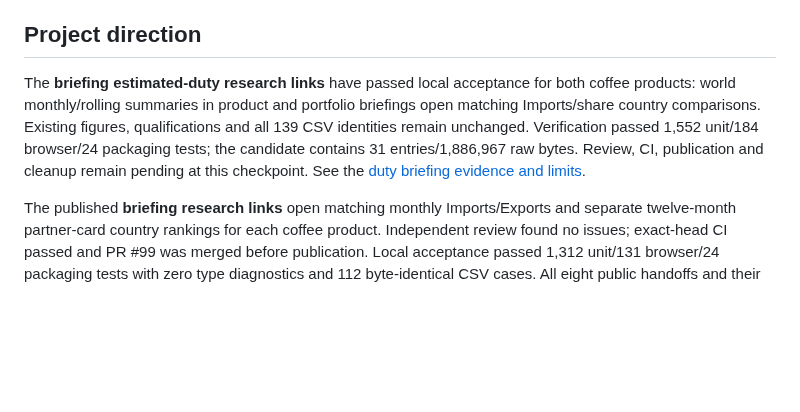
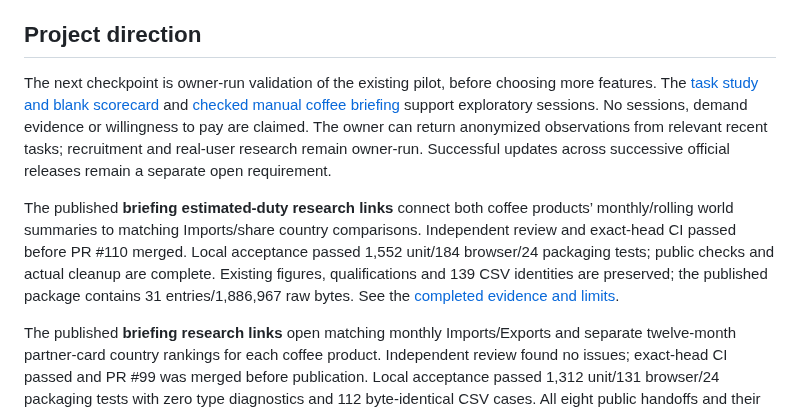
Before and after one commit to Vasuki8/us-trade-tracker, a Markdown page: README.md, the part around one of its changes. Drawn GitHub-style; blank space fills up the shorter version.

Commit message:
docs: link research kit and reconcile published pilot status

```diff
--- a/README.md
+++ b/README.md
@@ -22,7 +22,9 @@ The published profiles include On this profile section links, annual one-country
 
 ## Project direction
 
-The **briefing estimated-duty research links** have passed local acceptance for both coffee products: world monthly/rolling summaries in product and portfolio briefings open matching Imports/share country comparisons. Existing figures, qualifications and all 139 CSV identities remain unchanged. Verification passed 1,552 unit/184 browser/24 packaging tests; the candidate contains 31 entries/1,886,967 raw bytes. Review, CI, publication and cleanup remain pending at this checkpoint. See the [duty briefing evidence and limits](docs/validation/briefing-duty-research-links.md).
+The next checkpoint is owner-run validation of the existing pilot, before choosing more features. The [task study and blank scorecard](docs/research/pilot-task-study.md) and [checked manual coffee briefing](docs/research/coffee-sample-briefing.md) support exploratory sessions. No sessions, demand evidence or willingness to pay are claimed. The owner can return anonymized observations from relevant recent tasks; recruitment and real-user research remain owner-run. Successful updates across successive official releases remain a separate open requirement.
+
+The published **briefing estimated-duty research links** connect both coffee products’ monthly/rolling world summaries to matching Imports/share country comparisons. Independent review and exact-head CI passed before PR #110 merged. Local acceptance passed 1,552 unit/184 browser/24 packaging tests; public checks and actual cleanup are complete. Existing figures, qualifications and 139 CSV identities are preserved; the published package contains 31 entries/1,886,967 raw bytes. See the [completed evidence and limits](docs/validation/briefing-duty-research-links.md#verified-public-update).
 
 The published **briefing research links** open matching monthly Imports/Exports and separate twelve-month partner-card country rankings for each coffee product. Independent review found no issues; exact-head CI passed and PR #99 was merged before publication. Local acceptance passed 1,312 unit/131 browser/24 packaging tests with zero type diagnostics and 112 byte-identical CSV cases. All eight public handoffs and their matching CSVs passed; the site contains 31 entries/1,712,596 raw bytes. Restoration was unnecessary. See the [briefing-link verification](docs/validation/briefing-research-links.md#verified-public-update).
 
```
Also changed, not shown: other parts of README.md (+1 -1 lines), docs/validation/briefing-duty-research-links.md (+9 -0 lines), 1 other file.
